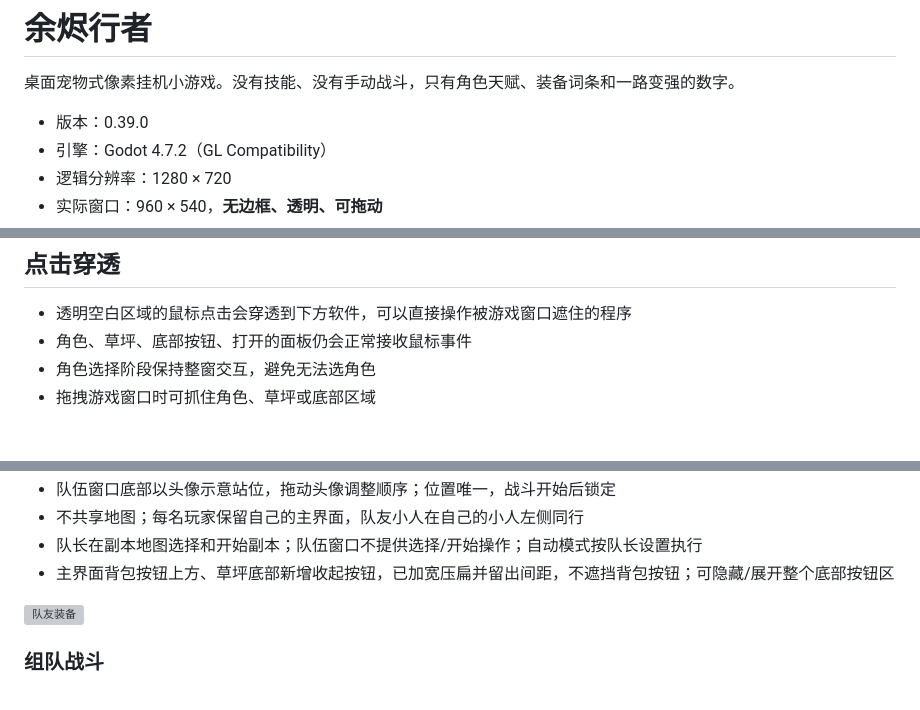
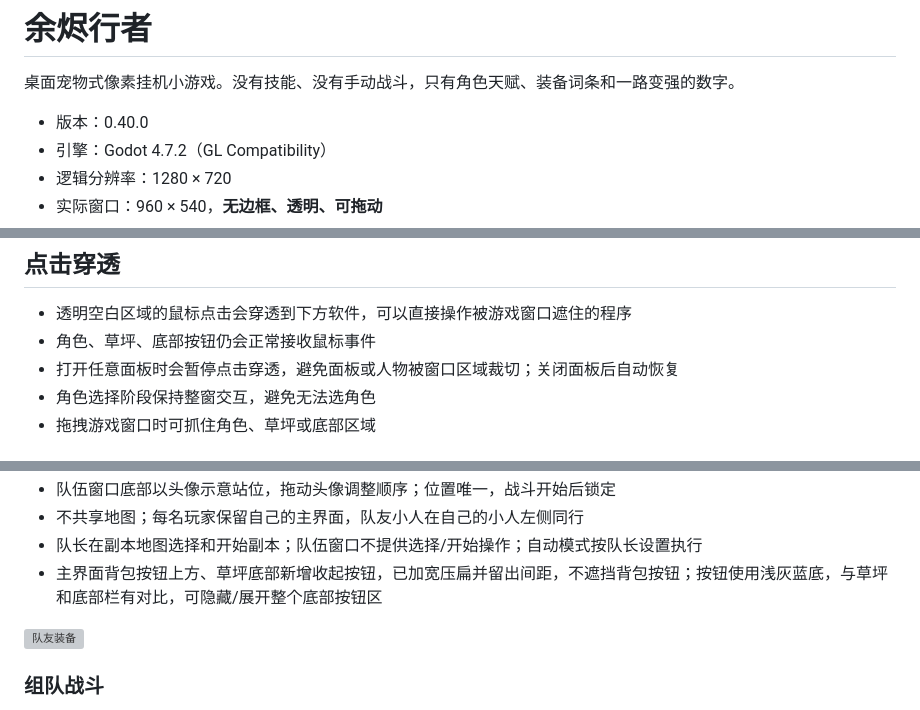
Before and after one commit to 958582184-dotcom/KeepForward, a Markdown page: README.md, 3 parts joined by grey strips. Drawn GitHub-style; grey boxes are pictures that could not be loaded.

Commit message:
Fix click-through UI clipping and polish tab

```diff
--- a/README.md
+++ b/README.md
@@ -2,7 +2,7 @@
 
 桌面宠物式像素挂机小游戏。没有技能、没有手动战斗，只有角色天赋、装备词条和一路变强的数字。
 
-- 版本：0.39.0
+- 版本：0.40.0
 - 引擎：Godot 4.7.2（GL Compatibility）
 - 逻辑分辨率：1280 × 720
 - 实际窗口：960 × 540，**无边框、透明、可拖动**
@@ -23,7 +23,8 @@
 ## 点击穿透
 
 - 透明空白区域的鼠标点击会穿透到下方软件，可以直接操作被游戏窗口遮住的程序
-- 角色、草坪、底部按钮、打开的面板仍会正常接收鼠标事件
+- 角色、草坪、底部按钮仍会正常接收鼠标事件
+- 打开任意面板时会暂停点击穿透，避免面板或人物被窗口区域裁切；关闭面板后自动恢复
 - 角色选择阶段保持整窗交互，避免无法选角色
 - 拖拽游戏窗口时可抓住角色、草坪或底部区域
 
@@ -118,7 +119,7 @@
 - 队伍窗口底部以头像示意站位，拖动头像调整顺序；位置唯一，战斗开始后锁定
 - 不共享地图；每名玩家保留自己的主界面，队友小人在自己的小人左侧同行
 - 队长在副本地图选择和开始副本；队伍窗口不提供选择/开始操作；自动模式按队长设置执行
-- 主界面背包按钮上方、草坪底部新增收起按钮，已加宽压扁并留出间距，不遮挡背包按钮；可隐藏/展开整个底部按钮区
+- 主界面背包按钮上方、草坪底部新增收起按钮，已加宽压扁并留出间距，不遮挡背包按钮；按钮使用浅灰蓝底，与草坪和底部栏有对比，可隐藏/展开整个底部按钮区
 
 ![队友装备](shots/v360_inspect.png)
 
```
Also changed, not shown: shots/info.png, shots/main.png, shots/v400_info.png (added), shots/v400_main.png (added), 3 other files.
